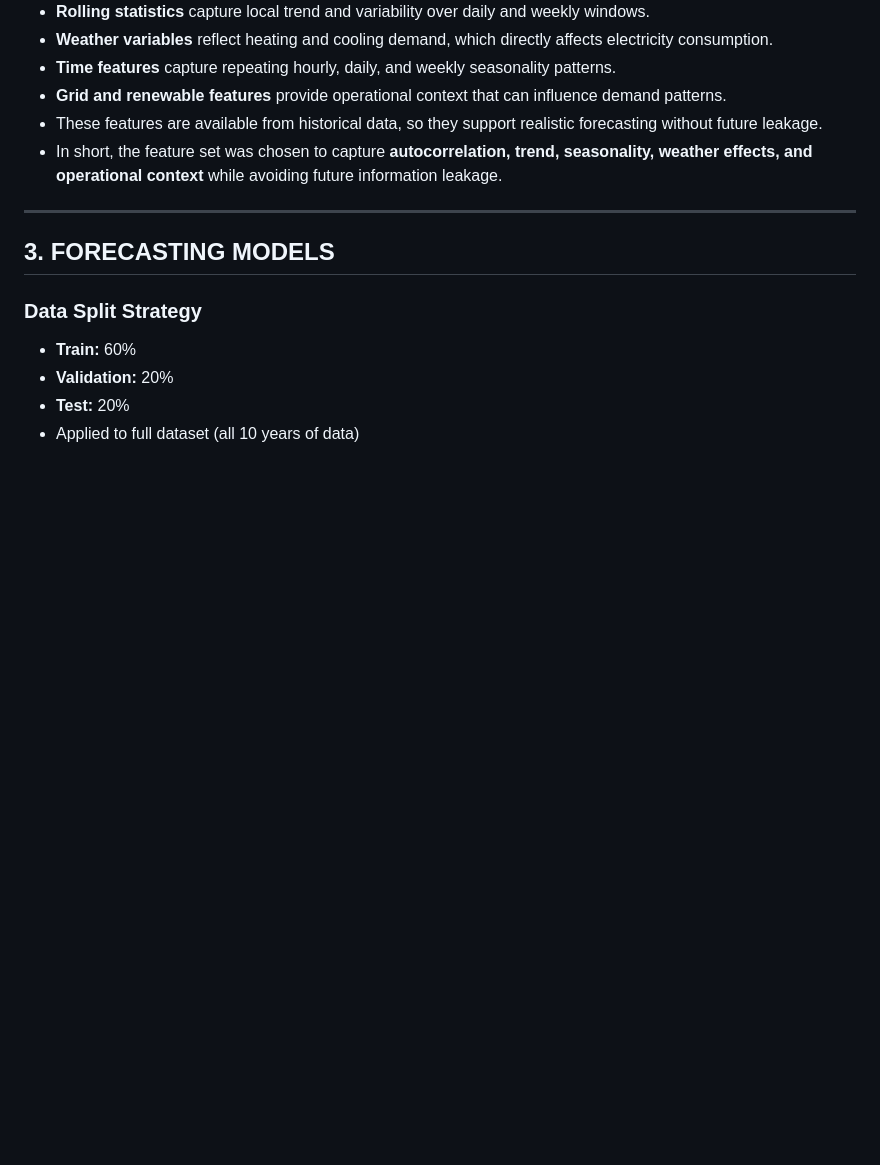
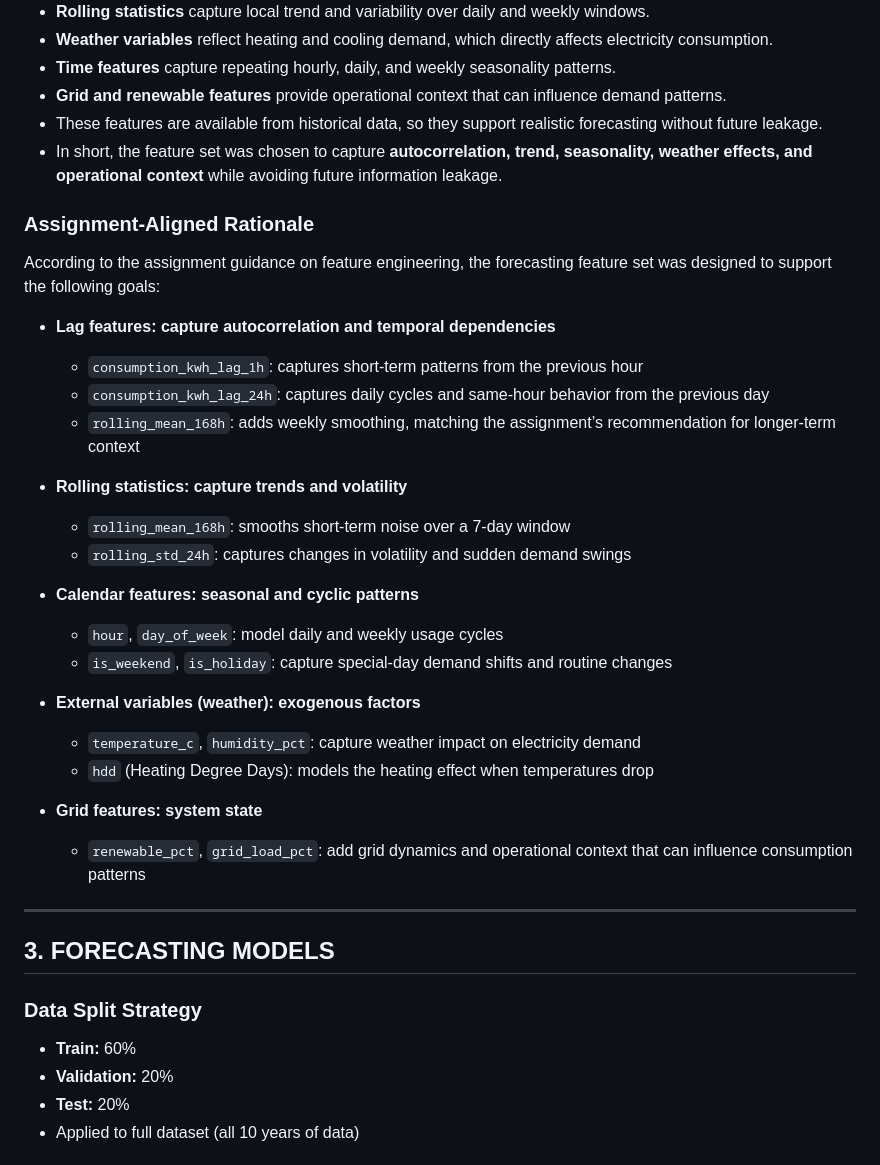
Before and after one commit to bhavik-knight/5580-a6-anomaly-detection-nsp, a Markdown page: PROJECT_SUMMARY.md, the part around the change. Rendered like a GitHub page; blank space fills up the shorter version.

Commit message:
Add assignment-aligned feature rationale

```diff
--- a/PROJECT_SUMMARY.md
+++ b/PROJECT_SUMMARY.md
@@ -50,6 +50,29 @@ Build forecasting models (Prophet & LSTM) and anomaly detection systems for Nova
 - **Grid and renewable features** provide operational context that can influence demand patterns.
 - These features are available from historical data, so they support realistic forecasting without future leakage.
 - In short, the feature set was chosen to capture **autocorrelation, trend, seasonality, weather effects, and operational context** while avoiding future information leakage.
+
+### Assignment-Aligned Rationale
+According to the assignment guidance on feature engineering, the forecasting feature set was designed to support the following goals:
+
+- **Lag features: capture autocorrelation and temporal dependencies**
+   - `consumption_kwh_lag_1h`: captures short-term patterns from the previous hour
+   - `consumption_kwh_lag_24h`: captures daily cycles and same-hour behavior from the previous day
+   - `rolling_mean_168h`: adds weekly smoothing, matching the assignment’s recommendation for longer-term context
+
+- **Rolling statistics: capture trends and volatility**
+   - `rolling_mean_168h`: smooths short-term noise over a 7-day window
+   - `rolling_std_24h`: captures changes in volatility and sudden demand swings
+
+- **Calendar features: seasonal and cyclic patterns**
+   - `hour`, `day_of_week`: model daily and weekly usage cycles
+   - `is_weekend`, `is_holiday`: capture special-day demand shifts and routine changes
+
+- **External variables (weather): exogenous factors**
+   - `temperature_c`, `humidity_pct`: capture weather impact on electricity demand
+   - `hdd` (Heating Degree Days): models the heating effect when temperatures drop
+
+- **Grid features: system state**
+   - `renewable_pct`, `grid_load_pct`: add grid dynamics and operational context that can influence consumption patterns
 
 ---
 
```
